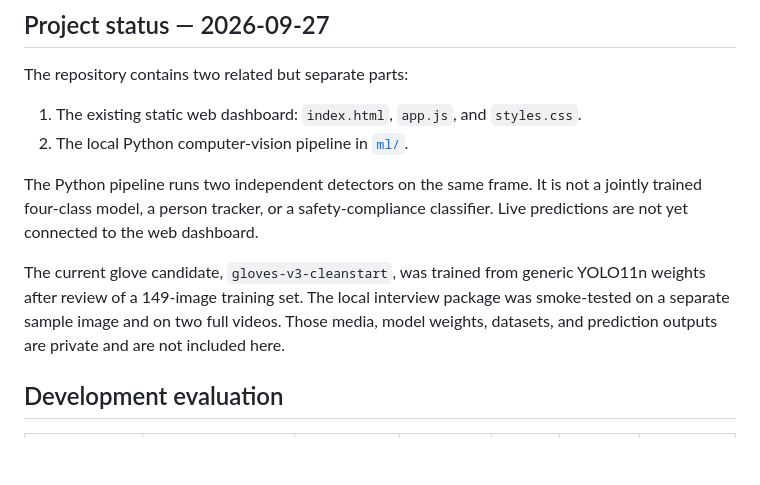
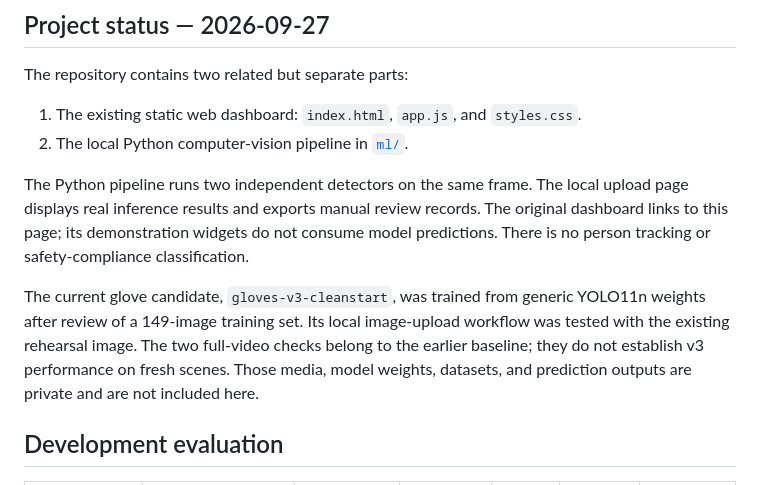
Before and after one commit to wucoups9-design/makerlens, a Markdown page: README.md, the part around the change. Rendered like a GitHub page; blank space fills up the shorter version.

Commit message:
Clarify web integration and historical video evidence

```diff
--- a/README.md
+++ b/README.md
@@ -21,9 +21,9 @@ The repository contains two related but separate parts:
 1. The existing static web dashboard: `index.html`, `app.js`, and `styles.css`.
 2. The local Python computer-vision pipeline in [`ml/`](ml/README.md).
 
-The Python pipeline runs two independent detectors on the same frame. It is not a jointly trained four-class model, a person tracker, or a safety-compliance classifier. Live predictions are not yet connected to the web dashboard.
+The Python pipeline runs two independent detectors on the same frame. The local upload page displays real inference results and exports manual review records. The original dashboard links to this page; its demonstration widgets do not consume model predictions. There is no person tracking or safety-compliance classification.
 
-The current glove candidate, `gloves-v3-cleanstart`, was trained from generic YOLO11n weights after review of a 149-image training set. The local interview package was smoke-tested on a separate sample image and on two full videos. Those media, model weights, datasets, and prediction outputs are private and are not included here.
+The current glove candidate, `gloves-v3-cleanstart`, was trained from generic YOLO11n weights after review of a 149-image training set. Its local image-upload workflow was tested with the existing rehearsal image. The two full-video checks belong to the earlier baseline; they do not establish v3 performance on fresh scenes. Those media, model weights, datasets, and prediction outputs are private and are not included here.
 
 ## Development evaluation
 
```
Also changed, not shown: ml/README.md (+1 -1 lines).
